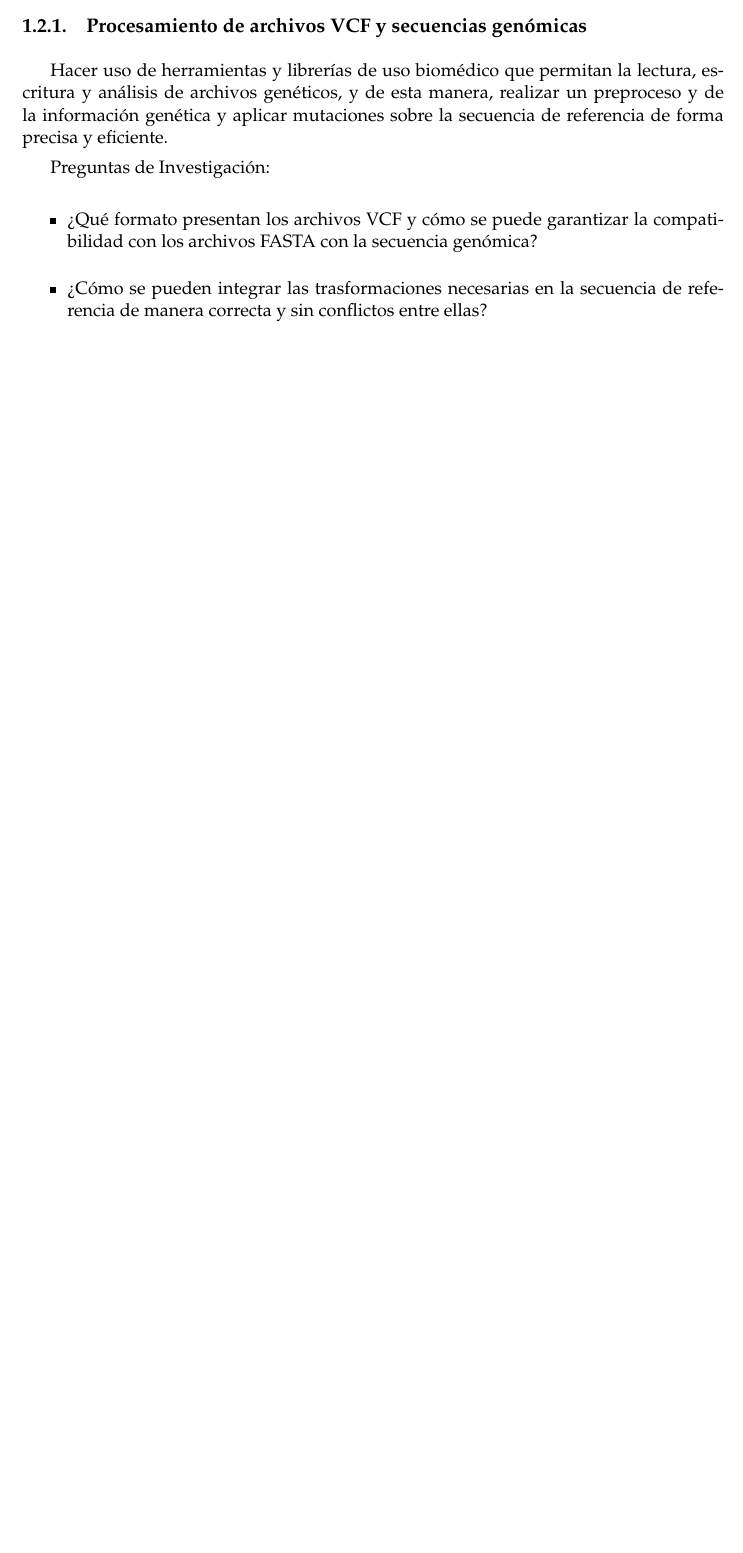
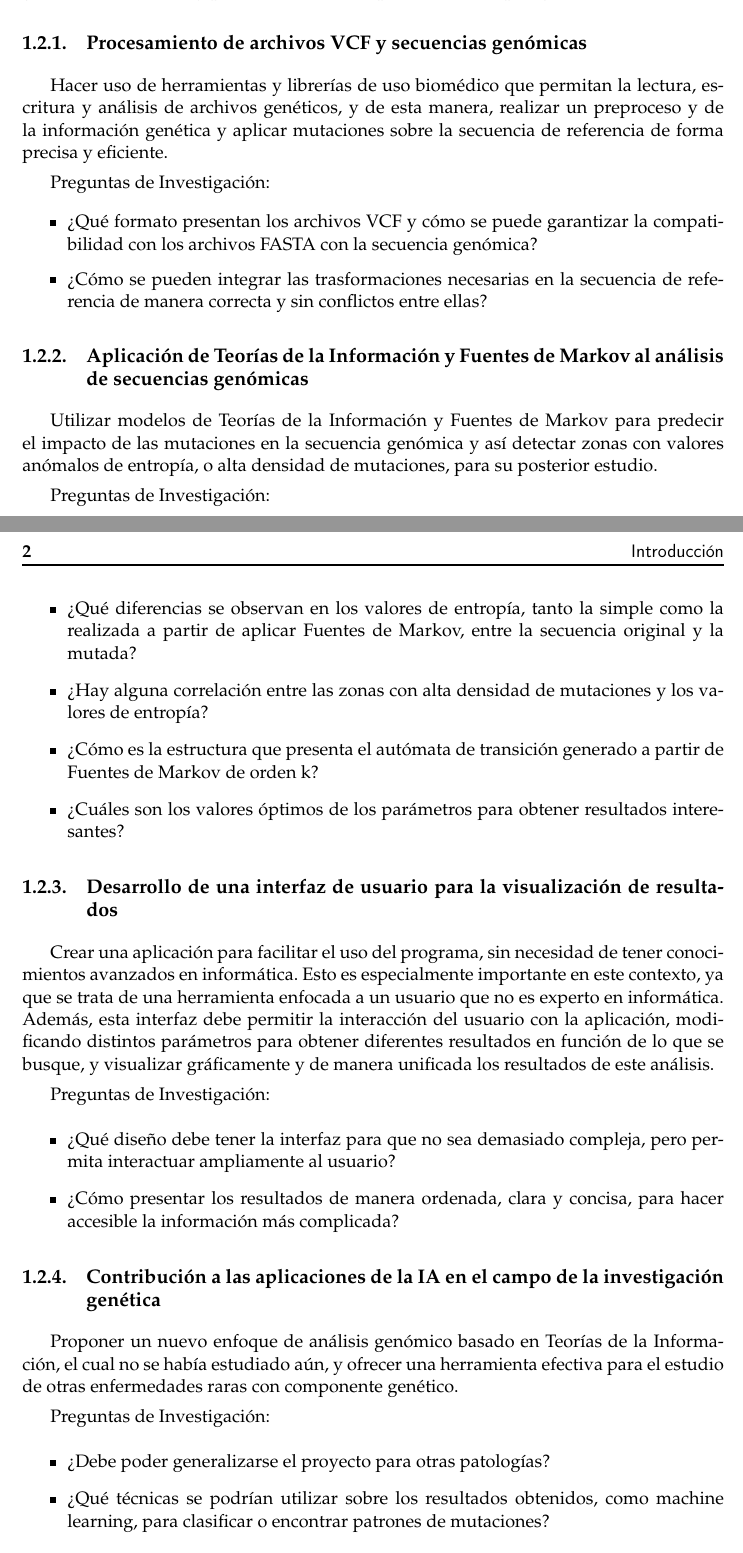
Before and after one commit to cristirofer/Proyecto-Genoma-Humano, a LaTeX thesis (tfgetsinf/plantillatfg.tex): part of page 9 of 27 before the commit and two parts of pages 9 and 10 of 27 after it, the two joined at a grey line, cut so that both start at the same text, the shorter picture padded with empty space. Compiled offline with pdfLaTeX.

Commit message:
no se si he añadido algo

```diff
--- a/tfgetsinf/plantillatfg.tex
+++ b/tfgetsinf/plantillatfg.tex
@@ -137,6 +137,38 @@ Preguntas de Investigación:
 \item ¿Cómo se pueden integrar las trasformaciones necesarias en la secuencia de referencia de manera correcta y sin conflictos entre ellas?
 \end{itemize}
 
+\subsection{Aplicación de Teorías de la Información y Fuentes de Markov al análisis de secuencias genómicas }
+
+Utilizar modelos de Teorías de la Información y Fuentes de Markov para predecir el impacto de las mutaciones en la secuencia genómica y así detectar zonas con valores anómalos de entropía, o alta densidad de mutaciones, para su posterior estudio.
+
+Preguntas de Investigación:
+\begin{itemize}
+\item ¿Qué diferencias se observan en los valores de entropía, tanto la simple como la realizada a partir de aplicar Fuentes de Markov, entre la secuencia original y la mutada?
+\item ¿Hay alguna correlación entre las zonas con alta densidad de mutaciones y los valores de entropía?
+\item ¿Cómo es la estructura que presenta el autómata de transición generado a partir de Fuentes de Markov de orden k?
+\item ¿Cuáles son los valores óptimos de los parámetros para obtener resultados interesantes?
+\end{itemize}
+
+\subsection{Desarrollo de una interfaz de usuario para la visualización de resultados }
+
+Crear una aplicación para facilitar el uso del programa, sin necesidad de tener conocimientos avanzados en informática. Esto es especialmente importante en este contexto, ya que se trata de una herramienta enfocada a un usuario que no es experto en informática. Además, esta interfaz debe permitir la interacción del usuario con la aplicación, modificando distintos parámetros para obtener diferentes resultados en función de lo que se busque, y visualizar gráficamente y de manera unificada los resultados de este análisis.
+
+Preguntas de Investigación:
+\begin{itemize}
+\item ¿Qué diseño debe tener la interfaz para que no sea demasiado compleja, pero permita interactuar ampliamente al usuario?
+\item ¿Cómo presentar los resultados de manera ordenada, clara y concisa, para hacer accesible la información más complicada?
+\end{itemize}
+
+\subsection{Contribución a las aplicaciones de la IA en el campo de la investigación genética }
+
+Proponer un nuevo enfoque de análisis genómico basado en Teorías de la Información, el cual no se había estudiado aún, y ofrecer una herramienta efectiva para el estudio de otras enfermedades raras con componente genético.
+
+Preguntas de Investigación:
+\begin{itemize}
+\item ¿Debe poder generalizarse el proyecto para otras patologías?
+\item ¿Qué técnicas se podrían utilizar sobre los resultados obtenidos, como machine learning, para clasificar o encontrar patrones de mutaciones?
+\end{itemize}
+
 \section{Contexto}
 
 ????? ????????????? ????????????? ????????????? ????????????? ?????????????
```
Also changed, not shown: tfgetsinf/plantillatfg.pdf, tfgetsinf/plantillatfg.tex (2 more changed lines), 7 other files.
